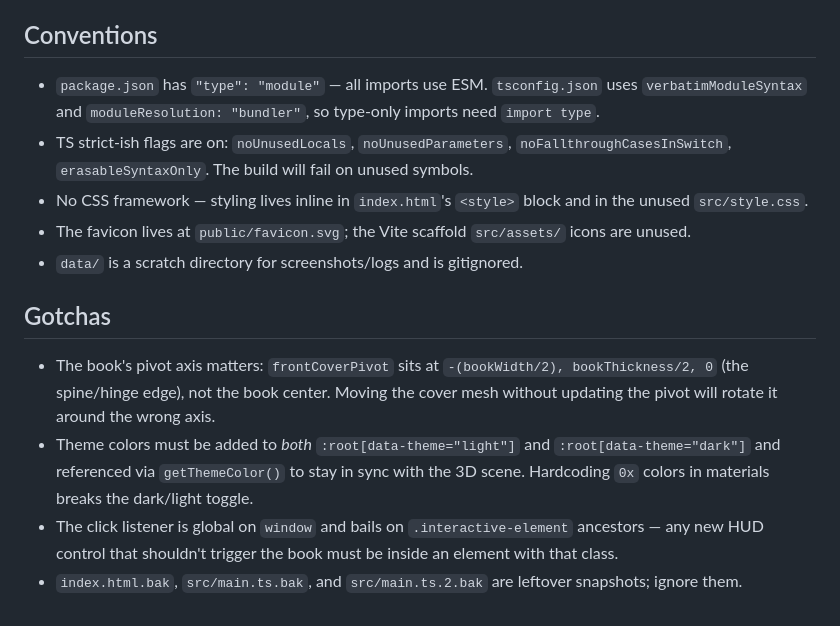
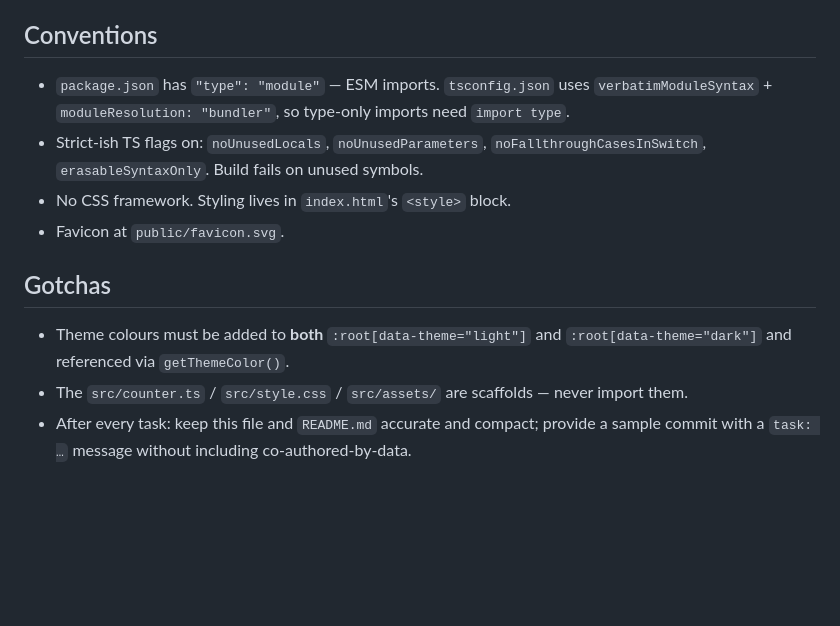
Before and after one commit to kibmuikia/ke-katiba-spatial-reader, a Markdown page: CLAUDE.md, the part around one of its changes. Drawn GitHub-style; blank space fills up the shorter version.

```diff
--- a/CLAUDE.md
+++ b/CLAUDE.md
@@ -41,15 +33,13 @@ The whole app lives in `src/main.ts` (one file) and is loaded from `index.html`
 
 ## Conventions
 
-- `package.json` has `"type": "module"` — all imports use ESM. `tsconfig.json` uses `verbatimModuleSyntax` and `moduleResolution: "bundler"`, so type-only imports need `import type`.
-- TS strict-ish flags are on: `noUnusedLocals`, `noUnusedParameters`, `noFallthroughCasesInSwitch`, `erasableSyntaxOnly`. The build will fail on unused symbols.
-- No CSS framework — styling lives inline in `index.html`'s `<style>` block and in the unused `src/style.css`.
-- The favicon lives at `public/favicon.svg`; the Vite scaffold `src/assets/` icons are unused.
-- `data/` is a scratch directory for screenshots/logs and is gitignored.
+- `package.json` has `"type": "module"` — ESM imports. `tsconfig.json` uses `verbatimModuleSyntax` + `moduleResolution: "bundler"`, so type-only imports need `import type`.
+- Strict-ish TS flags on: `noUnusedLocals`, `noUnusedParameters`, `noFallthroughCasesInSwitch`, `erasableSyntaxOnly`. Build fails on unused symbols.
+- No CSS framework. Styling lives in `index.html`'s `<style>` block.
+- Favicon at `public/favicon.svg`.
 
 ## Gotchas
 
-- The book's pivot axis matters: `frontCoverPivot` sits at `-(bookWidth/2), bookThickness/2, 0` (the spine/hinge edge), not the book center. Moving the cover mesh without updating the pivot will rotate it around the wrong axis.
-- Theme colors must be added to *both* `:root[data-theme="light"]` and `:root[data-theme="dark"]` and referenced via `getThemeColor()` to stay in sync with the 3D scene. Hardcoding `0x` colors in materials breaks the dark/light toggle.
-- The click listener is global on `window` and bails on `.interactive-element` ancestors — any new HUD control that shouldn't trigger the book must be inside an element with that class.
-- `index.html.bak`, `src/main.ts.bak`, and `src/main.ts.2.bak` are leftover snapshots; ignore them.
+- Theme colours must be added to **both** `:root[data-theme="light"]` and `:root[data-theme="dark"]` and referenced via `getThemeColor()`.
+- The `src/counter.ts` / `src/style.css` / `src/assets/` are scaffolds — never import them.
+- After every task: keep this file and `README.md` accurate and compact; provide a sample commit with a `task: …` message without including co-authored-by-data.
```
Also changed, not shown: other parts of CLAUDE.md (+22 -30 lines).
